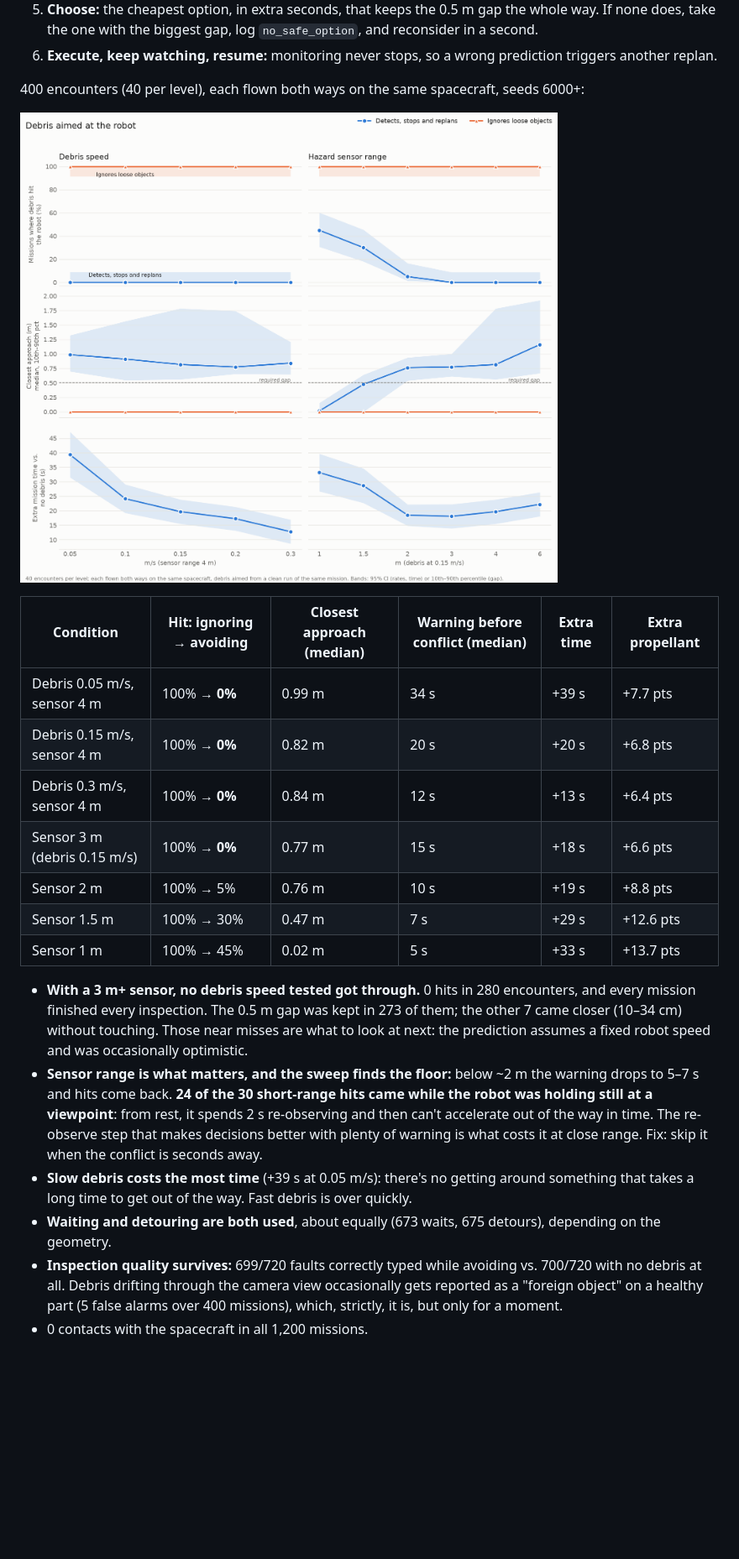
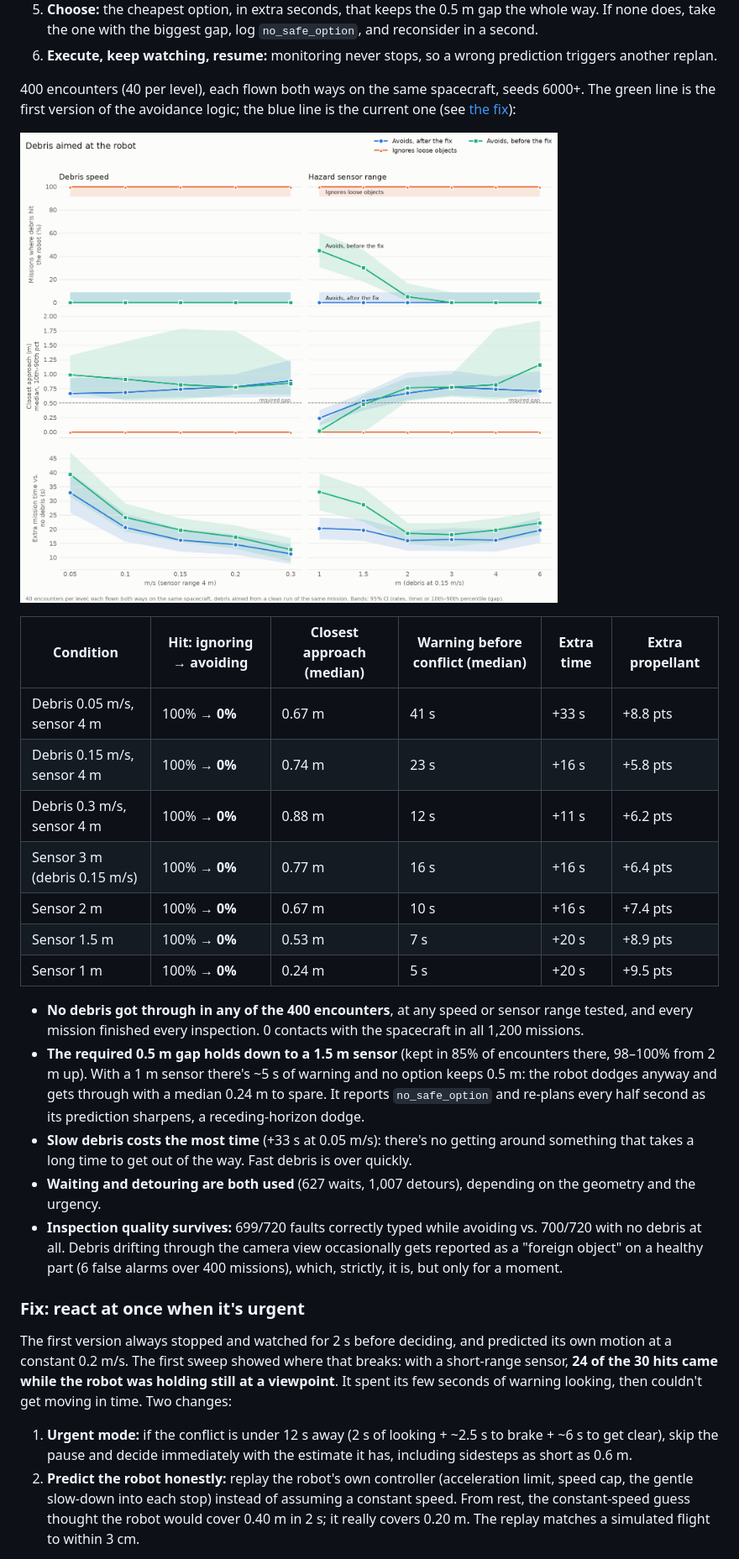
Before and after one commit to priyanshjain05/space-autonomy, a Markdown page: README.md, the part around the change printed below. Shown: that part at 84% size. GitHub-like rendering; pictures changed too: docs/media/hazard_sweep.png; blank space fills up the shorter version.

```diff
--- a/README.md
+++ b/README.md
@@ -330,31 +331,44 @@ the robot only gets its sensor. **Ignoring the debris, the robot was hit in all
    one with the biggest gap, log `no_safe_option`, and reconsider in a second.
 6. **Execute, keep watching, resume:** monitoring never stops, so a wrong prediction triggers another replan.
 
-400 encounters (40 per level), each flown both ways on the same spacecraft, seeds 6000+:
+400 encounters (40 per level), each flown both ways on the same spacecraft, seeds 6000+. The green line is the
+first version of the avoidance logic; the blue line is the current one (see [the fix](#fix-react-at-once-when-its-urgent)):
 
 ![hazard sweep](docs/media/hazard_sweep.png)
 
 | Condition | Hit: ignoring → avoiding | Closest approach (median) | Warning before conflict (median) | Extra time | Extra propellant |
 |---|---|---|---|---|---|
-| Debris 0.05 m/s, sensor 4 m | 100% → **0%** | 0.99 m | 34 s | +39 s | +7.7 pts |
-| Debris 0.15 m/s, sensor 4 m | 100% → **0%** | 0.82 m | 20 s | +20 s | +6.8 pts |
-| Debris 0.3 m/s, sensor 4 m | 100% → **0%** | 0.84 m | 12 s | +13 s | +6.4 pts |
-| Sensor 3 m (debris 0.15 m/s) | 100% → **0%** | 0.77 m | 15 s | +18 s | +6.6 pts |
-| Sensor 2 m | 100% → 5% | 0.76 m | 10 s | +19 s | +8.8 pts |
-| Sensor 1.5 m | 100% → 30% | 0.47 m | 7 s | +29 s | +12.6 pts |
-| Sensor 1 m | 100% → 45% | 0.02 m | 5 s | +33 s | +13.7 pts |
+| Debris 0.05 m/s, sensor 4 m | 100% → **0%** | 0.67 m | 41 s | +33 s | +8.8 pts |
+| Debris 0.15 m/s, sensor 4 m | 100% → **0%** | 0.74 m | 23 s | +16 s | +5.8 pts |
+| Debris 0.3 m/s, sensor 4 m | 100% → **0%** | 0.88 m | 12 s | +11 s | +6.2 pts |
+| Sensor 3 m (debris 0.15 m/s) | 100% → **0%** | 0.77 m | 16 s | +16 s | +6.4 pts |
+| Sensor 2 m | 100% → **0%** | 0.67 m | 10 s | +16 s | +7.4 pts |
+| Sensor 1.5 m | 100% → **0%** | 0.53 m | 7 s | +20 s | +8.9 pts |
+| Sensor 1 m | 100% → **0%** | 0.24 m | 5 s | +20 s | +9.5 pts |
 
-- **With a 3 m+ sensor, no debris speed tested got through.** 0 hits in 280 encounters, and every mission finished
-  every inspection. The 0.5 m gap was kept in 273 of them; the other 7 came closer (10–34 cm) without touching.
-  Those near misses are what to look at next: the prediction assumes a fixed robot speed and was occasionally optimistic.
-- **Sensor range is what matters, and the sweep finds the floor:** below ~2 m the warning drops to 5–7 s and hits
-  come back. **24 of the 30 short-range hits came while the robot was holding still at a viewpoint**: from rest, it
-  spends 2 s re-observing and then can't accelerate out of the way in time. The re-observe step that makes decisions
-  better with plenty of warning is what costs it at close range. Fix: skip it when the conflict is seconds away.
-- **Slow debris costs the most time** (+39 s at 0.05 m/s): there's no getting around something that takes a long
+- **No debris got through in any of the 400 encounters**, at any speed or sensor range tested, and every mission
+  finished every inspection. 0 contacts with the spacecraft in all 1,200 missions.
+- **The required 0.5 m gap holds down to a 1.5 m sensor** (kept in 85% of encounters there, 98–100% from 2 m up).
+  With a 1 m sensor there's ~5 s of warning and no option keeps 0.5 m: the robot dodges anyway and gets through
+  with a median 0.24 m to spare. It reports `no_safe_option` and re-plans every half second as its prediction
+  sharpens, a receding-horizon dodge.
+- **Slow debris costs the most time** (+33 s at 0.05 m/s): there's no getting around something that takes a long
   time to get out of the way. Fast debris is over quickly.
-- **Waiting and detouring are both used**, about equally (673 waits, 675 detours), depending on the geometry.
+- **Waiting and detouring are both used** (627 waits, 1,007 detours), depending on the geometry and the urgency.
 - **Inspection quality survives:** 699/720 faults correctly typed while avoiding vs. 700/720 with no debris at all.
   Debris drifting through the camera view occasionally gets reported as a "foreign object" on a healthy part
-  (5 false alarms over 400 missions), which, strictly, it is, but only for a moment.
-- 0 contacts with the spacecraft in all 1,200 missions.
+  (6 false alarms over 400 missions), which, strictly, it is, but only for a moment.
+
+### Fix: react at once when it's urgent
+
+The first version always stopped and watched for 2 s before deciding, and predicted its own motion at a constant
+0.2 m/s. The first sweep showed where that breaks: with a short-range sensor, **24 of the 30 hits came while the robot
+was holding still at a viewpoint**. It spent its few seconds of warning looking, then couldn't get moving in time.
+Two changes:
+
+1. **Urgent mode:** if the conflict is under 12 s away (2 s of looking + ~2.5 s to brake + ~6 s to get clear), skip the
+   pause and decide immediately with the estimate it has, including sidesteps as short as 0.6 m.
+2. **Predict the robot honestly:** replay the robot's own controller (acceleration limit, speed cap, the gentle
+   slow-down into each stop) instead of assuming a constant speed. From rest, the constant-speed guess thought the
+   robot would cover 0.40 m in 2 s; it really covers 0.20 m. The replay matches a simulated flight to within 3 cm.
+
```
Also changed, not shown: other parts of README.md (+18 -4 lines), 6 other files.
